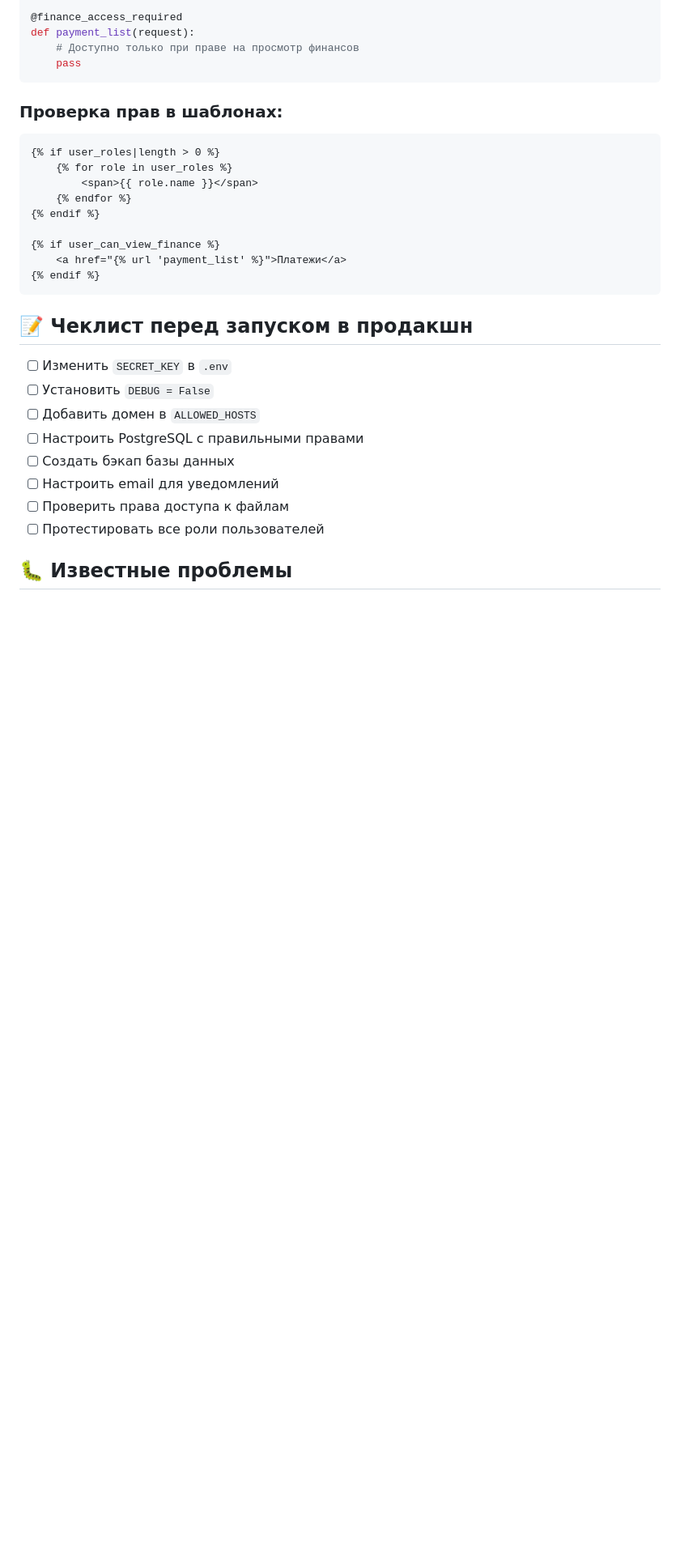
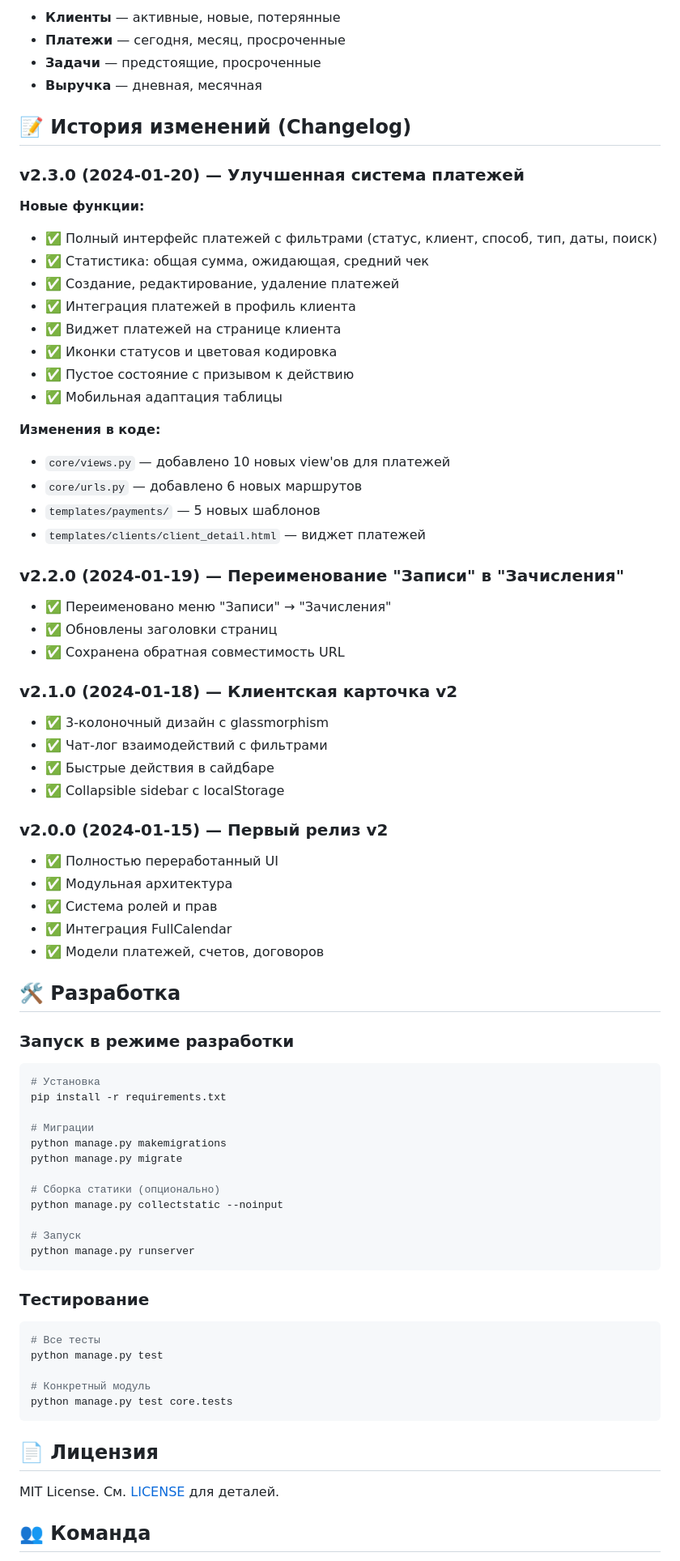
Before and after one commit to lynhdnb/DJ_CRM_v2, a Markdown page: README.md, the part around one of its changes. Shown at 81% size. GitHub-like rendering; blank space fills up the shorter version.

````diff
--- a/README.md
+++ b/README.md
@@ -174,34 +201,82 @@ def client_list(request):
 
-@finance_access_required
-def payment_list(request):
-    # Доступно только при праве на просмотр финансов
-    pass
+- **Клиенты** — активные, новые, потерянные
+- **Платежи** — сегодня, месяц, просроченные
+- **Задачи** — предстоящие, просроченные
+- **Выручка** — дневная, месячная
+
+## 📝 История изменений (Changelog)
+
+### v2.3.0 (2024-01-20) — Улучшенная система платежей
+
+**Новые функции:**
+- ✅ Полный интерфейс платежей с фильтрами (статус, клиент, способ, тип, даты, поиск)
+- ✅ Статистика: общая сумма, ожидающая, средний чек
+- ✅ Создание, редактирование, удаление платежей
+- ✅ Интеграция платежей в профиль клиента
+- ✅ Виджет платежей на странице клиента
+- ✅ Иконки статусов и цветовая кодировка
+- ✅ Пустое состояние с призывом к действию
+- ✅ Мобильная адаптация таблицы
+
+**Изменения в коде:**
+- `core/views.py` — добавлено 10 новых view'ов для платежей
+- `core/urls.py` — добавлено 6 новых маршрутов
+- `templates/payments/` — 5 новых шаблонов
+- `templates/clients/client_detail.html` — виджет платежей
+
+### v2.2.0 (2024-01-19) — Переименование "Записи" в "Зачисления"
+
+- ✅ Переименовано меню "Записи" → "Зачисления"
+- ✅ Обновлены заголовки страниц
+- ✅ Сохранена обратная совместимость URL
+
+### v2.1.0 (2024-01-18) — Клиентская карточка v2
+
+- ✅ 3-колоночный дизайн с glassmorphism
+- ✅ Чат-лог взаимодействий с фильтрами
+- ✅ Быстрые действия в сайдбаре
+- ✅ Collapsible sidebar с localStorage
+
+### v2.0.0 (2024-01-15) — Первый релиз v2
+
+- ✅ Полностью переработанный UI
+- ✅ Модульная архитектура
+- ✅ Система ролей и прав
+- ✅ Интеграция FullCalendar
+- ✅ Модели платежей, счетов, договоров
+
+## 🛠 Разработка
+
+### Запуск в режиме разработки
+
+```bash
+# Установка
+pip install -r requirements.txt
+
+# Миграции
+python manage.py makemigrations
+python manage.py migrate
+
+# Сборка статики (опционально)
+python manage.py collectstatic --noinput
+
+# Запуск
+python manage.py runserver
 ```
 
-### Проверка прав в шаблонах:
+### Тестирование
 
-```django
-{% if user_roles|length > 0 %}
-    {% for role in user_roles %}
-        <span>{{ role.name }}</span>
-    {% endfor %}
-{% endif %}
+```bash
+# Все тесты
+python manage.py test
 
-{% if user_can_view_finance %}
-    <a href="{% url 'payment_list' %}">Платежи</a>
-{% endif %}
+# Конкретный модуль
+python manage.py test core.tests
 ```
 
-## 📝 Чеклист перед запуском в продакшн
+## 📄 Лицензия
 
-- [ ] Изменить `SECRET_KEY` в `.env`
-- [ ] Установить `DEBUG = False`
-- [ ] Добавить домен в `ALLOWED_HOSTS`
-- [ ] Настроить PostgreSQL с правильными правами
-- [ ] Создать бэкап базы данных
-- [ ] Настроить email для уведомлений
-- [ ] Проверить права доступа к файлам
-- [ ] Протестировать все роли пользователей
+MIT License. См. [LICENSE](LICENSE) для деталей.
 
-## 🐛 Известные проблемы
+## 👥 Команда
 
````
Also changed, not shown: other parts of README.md (+158 -135 lines).
